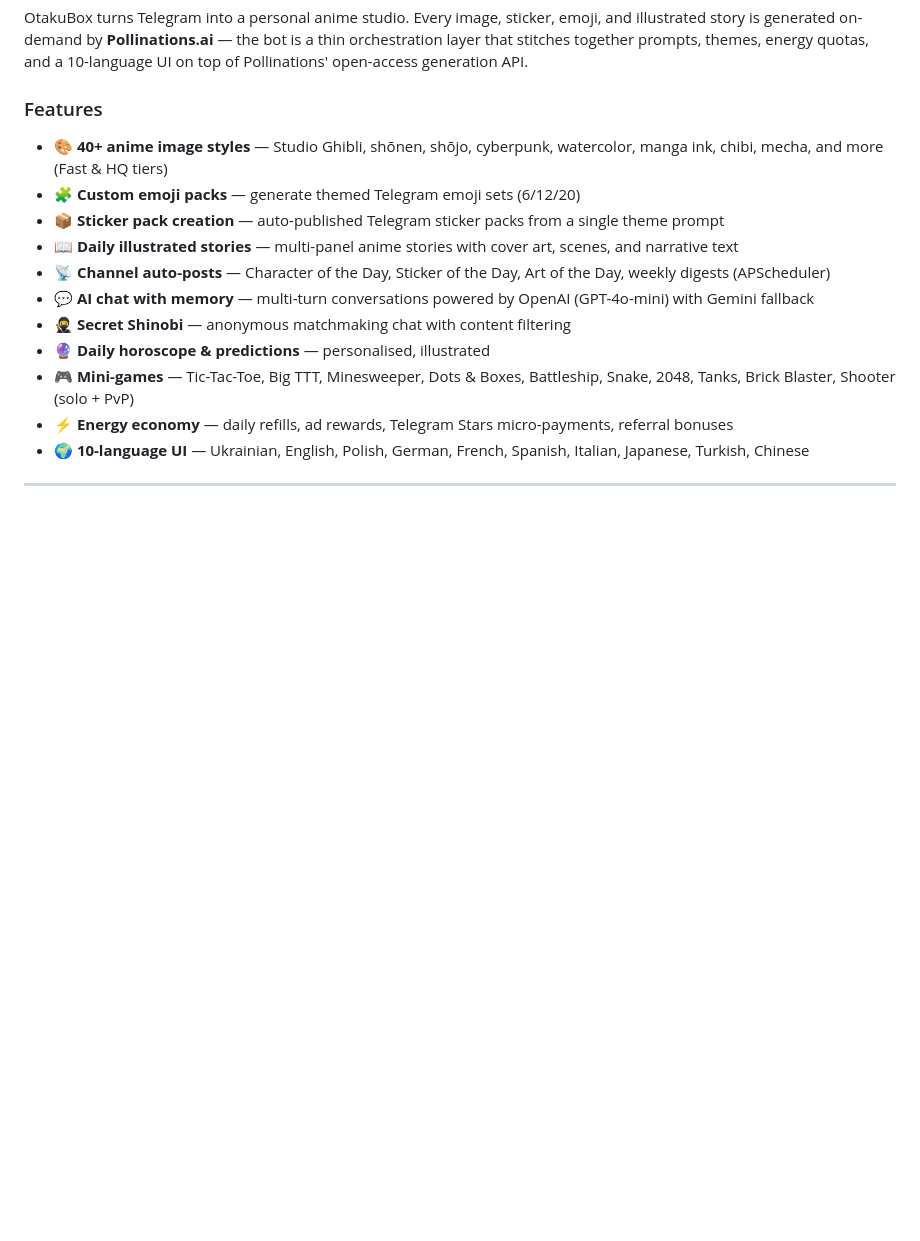
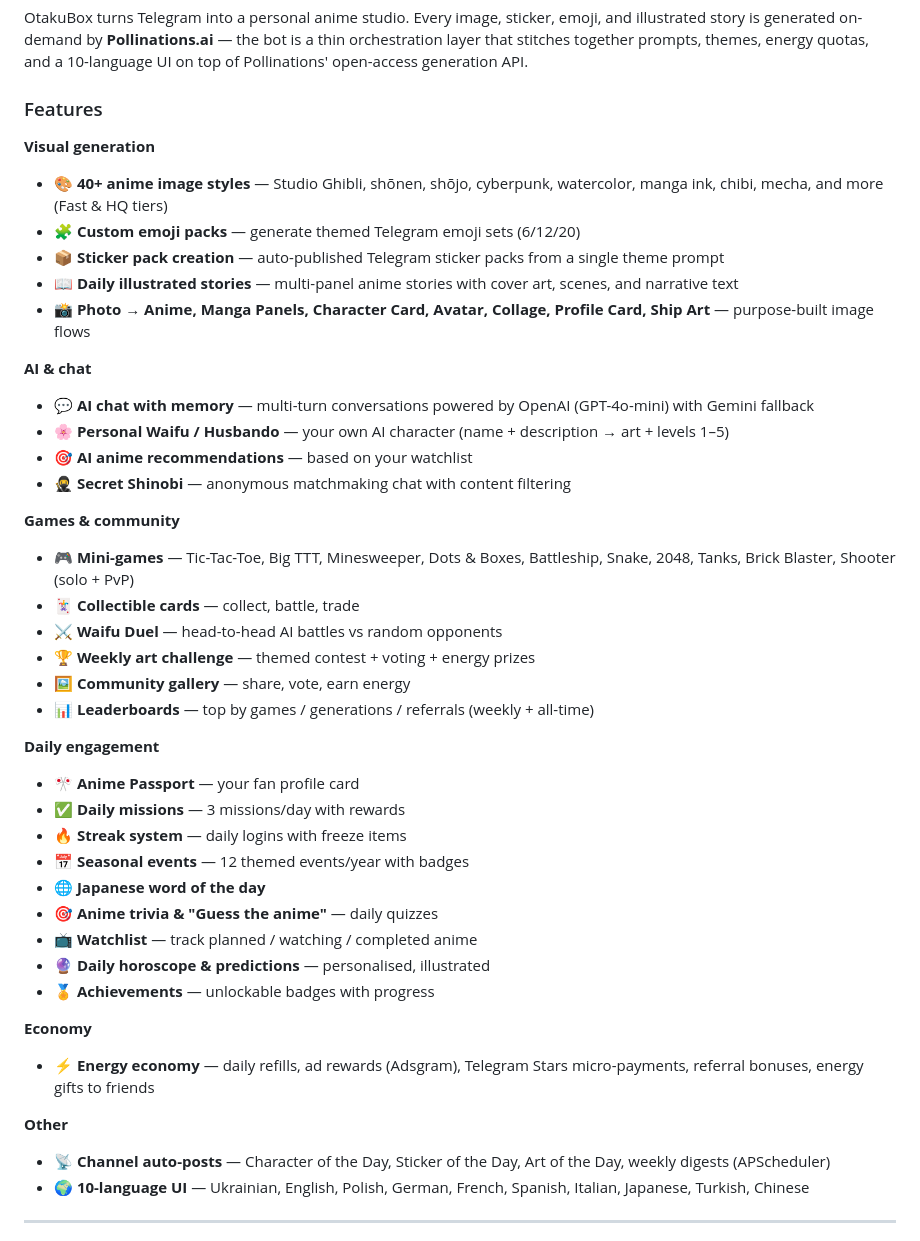
Before and after one commit to badamchuk/otakubox, a Markdown page: README.md, the part around the change. Drawn GitHub-style; blank space fills up the shorter version.

Commit message:
docs: expand features list — cards, duels, gallery, missions, watchlist, passport, challenges

```diff
--- a/README.md
+++ b/README.md
@@ -22,6 +22,7 @@ generation API.
 
 ### Features
 
+**Visual generation**
 - 🎨 **40+ anime image styles** — Studio Ghibli, shōnen, shōjo, cyberpunk,
   watercolor, manga ink, chibi, mecha, and more (Fast & HQ tiers)
 - 🧩 **Custom emoji packs** — generate themed Telegram emoji sets (6/12/20)
@@ -29,16 +30,44 @@ generation API.
   single theme prompt
 - 📖 **Daily illustrated stories** — multi-panel anime stories with cover art,
   scenes, and narrative text
+- 📸 **Photo → Anime, Manga Panels, Character Card, Avatar, Collage,
+  Profile Card, Ship Art** — purpose-built image flows
+
+**AI & chat**
+- 💬 **AI chat with memory** — multi-turn conversations powered by OpenAI
+  (GPT-4o-mini) with Gemini fallback
+- 🌸 **Personal Waifu / Husbando** — your own AI character (name + description
+  → art + levels 1–5)
+- 🎯 **AI anime recommendations** — based on your watchlist
+- 🥷 **Secret Shinobi** — anonymous matchmaking chat with content filtering
+
+**Games & community**
+- 🎮 **Mini-games** — Tic-Tac-Toe, Big TTT, Minesweeper, Dots & Boxes,
+  Battleship, Snake, 2048, Tanks, Brick Blaster, Shooter (solo + PvP)
+- 🃏 **Collectible cards** — collect, battle, trade
+- ⚔️ **Waifu Duel** — head-to-head AI battles vs random opponents
+- 🏆 **Weekly art challenge** — themed contest + voting + energy prizes
+- 🖼 **Community gallery** — share, vote, earn energy
+- 📊 **Leaderboards** — top by games / generations / referrals (weekly + all-time)
+
+**Daily engagement**
+- 🎌 **Anime Passport** — your fan profile card
+- ✅ **Daily missions** — 3 missions/day with rewards
+- 🔥 **Streak system** — daily logins with freeze items
+- 📅 **Seasonal events** — 12 themed events/year with badges
+- 🌐 **Japanese word of the day**
+- 🎯 **Anime trivia & "Guess the anime"** — daily quizzes
+- 📺 **Watchlist** — track planned / watching / completed anime
+- 🔮 **Daily horoscope & predictions** — personalised, illustrated
+- 🏅 **Achievements** — unlockable badges with progress
+
+**Economy**
+- ⚡ **Energy economy** — daily refills, ad rewards (Adsgram), Telegram Stars
+  micro-payments, referral bonuses, energy gifts to friends
+
+**Other**
 - 📡 **Channel auto-posts** — Character of the Day, Sticker of the Day,
   Art of the Day, weekly digests (APScheduler)
-- 💬 **AI chat with memory** — multi-turn conversations powered by OpenAI
-  (GPT-4o-mini) with Gemini fallback
-- 🥷 **Secret Shinobi** — anonymous matchmaking chat with content filtering
-- 🔮 **Daily horoscope & predictions** — personalised, illustrated
-- 🎮 **Mini-games** — Tic-Tac-Toe, Big TTT, Minesweeper, Dots & Boxes,
-  Battleship, Snake, 2048, Tanks, Brick Blaster, Shooter (solo + PvP)
-- ⚡ **Energy economy** — daily refills, ad rewards, Telegram Stars
-  micro-payments, referral bonuses
 - 🌍 **10-language UI** — Ukrainian, English, Polish, German, French, Spanish,
   Italian, Japanese, Turkish, Chinese
 
```
